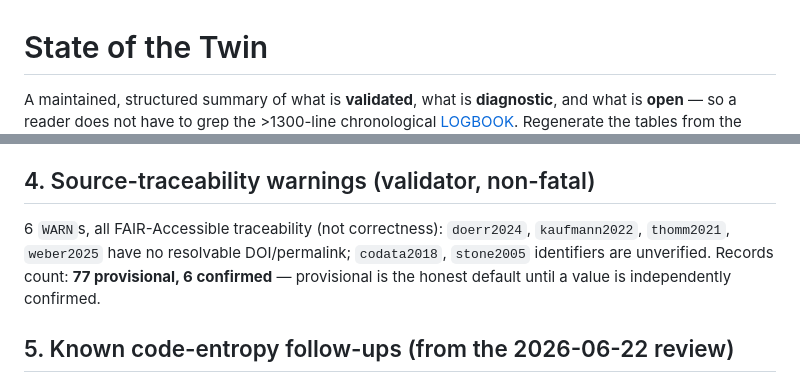
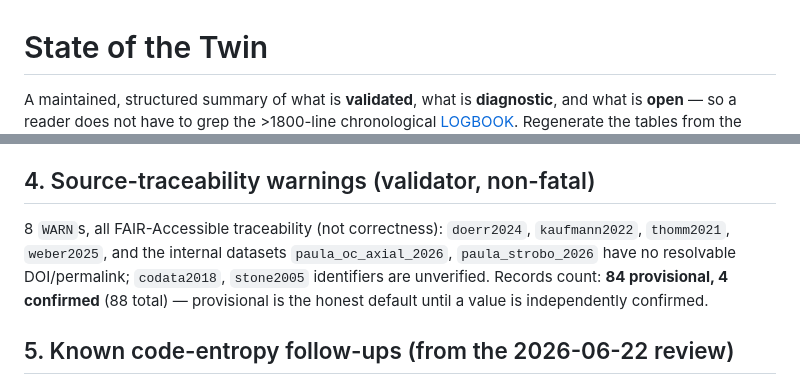
Before and after one commit to uwarring82/paula-gen-FD, a Markdown page: docs/STATE_OF_THE_TWIN.md, 2 parts joined by grey strips. GitHub-like rendering.

```diff
--- a/docs/STATE_OF_THE_TWIN.md
+++ b/docs/STATE_OF_THE_TWIN.md
@@ -1,6 +1,6 @@
 # State of the Twin
 
 A maintained, structured summary of what is **validated**, what is **diagnostic**,
-and what is **open** — so a reader does not have to grep the >1300-line chronological
+and what is **open** — so a reader does not have to grep the >1800-line chronological
 [LOGBOOK](LOGBOOK.md). Regenerate the tables from the code:
 `python -m spike.validate_twin` (validations) and `python -m validator.validate`
@@ -96,11 +96,12 @@ rate. Those engines are capability/diagnostic by necessity, not choice.
 
 ## 4. Source-traceability warnings (validator, non-fatal)
 
-6 `WARN`s, all FAIR-Accessible traceability (not correctness): `doerr2024`,
-`kaufmann2022`, `thomm2021`, `weber2025` have no resolvable DOI/permalink;
-`codata2018`, `stone2005` identifiers are unverified. Records count: **77 provisional,
-6 confirmed** — provisional is the honest default until a value is independently
-confirmed.
+8 `WARN`s, all FAIR-Accessible traceability (not correctness): `doerr2024`,
+`kaufmann2022`, `thomm2021`, `weber2025`, and the internal datasets
+`paula_oc_axial_2026`, `paula_strobo_2026` have no resolvable DOI/permalink;
+`codata2018`, `stone2005` identifiers are unverified. Records count: **84 provisional,
+4 confirmed** (88 total) — provisional is the honest default until a value is
+independently confirmed.
 
 ## 5. Known code-entropy follow-ups (from the 2026-06-22 review)
 
```
Also changed, not shown: other parts of docs/STATE_OF_THE_TWIN.md (+1 -1 lines), README.md (+11 -5 lines).
